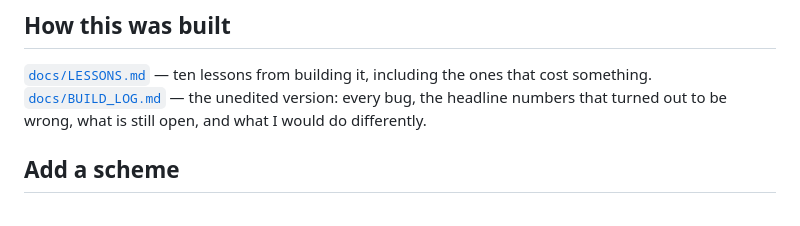
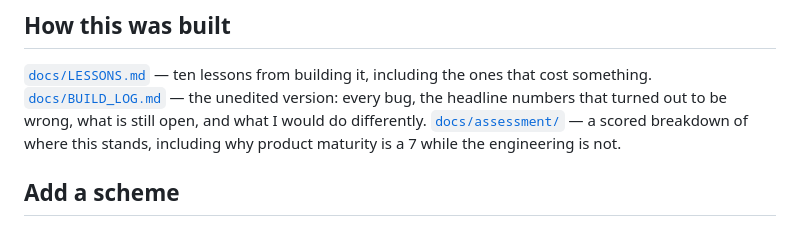
Before and after one commit to avinashnegi1999/yojana-sathi, a Markdown page: README.md, the part around the change. Rendered like a GitHub page.

```diff
--- a/README.md
+++ b/README.md
@@ -259,6 +259,8 @@ the ones that cost something.
 [`docs/BUILD_LOG.md`](docs/BUILD_LOG.md) — the unedited version: every bug, the
 headline numbers that turned out to be wrong, what is still open, and what I
 would do differently.
+[`docs/assessment/`](docs/assessment/README.md) — a scored breakdown of where
+this stands, including why product maturity is a 7 while the engineering is not.
 
 ## Add a scheme
 
```
Also changed, not shown: docs/assessment/README.md (added, +139 -0 lines).
